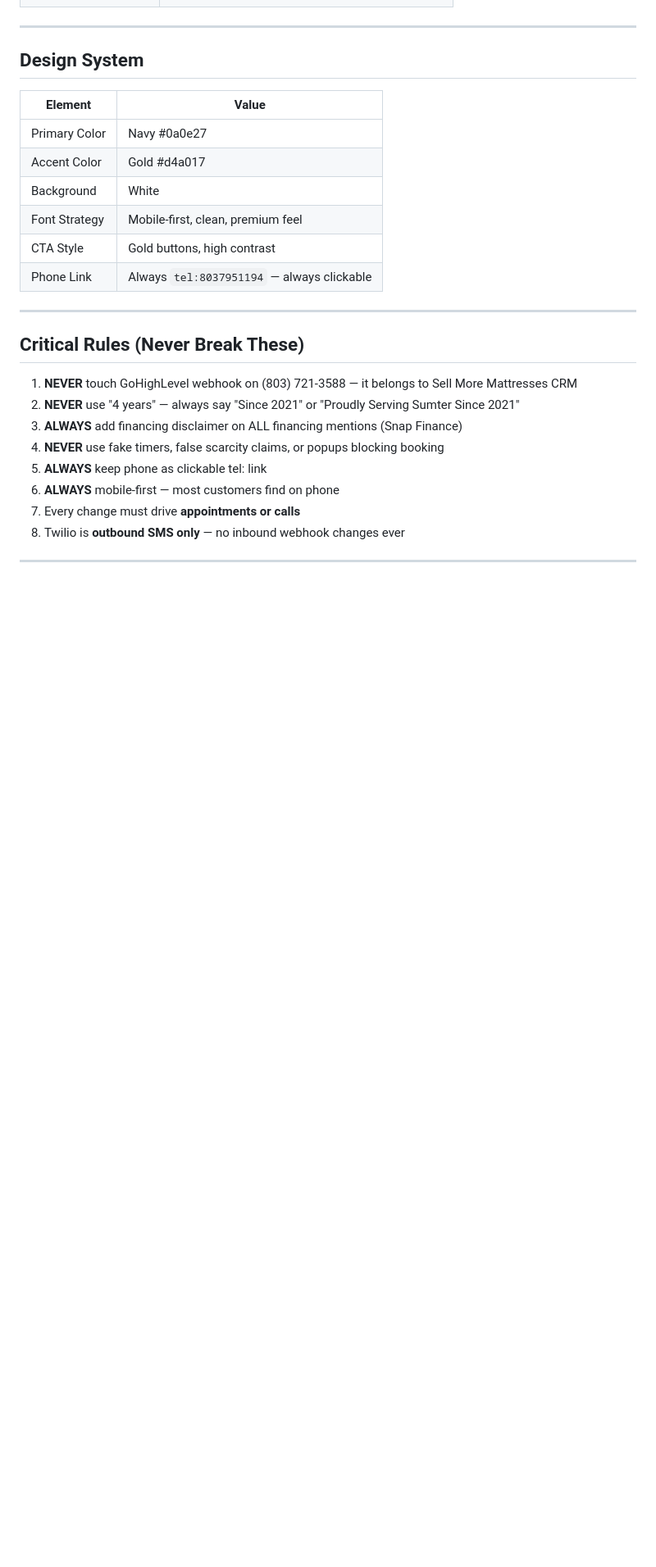
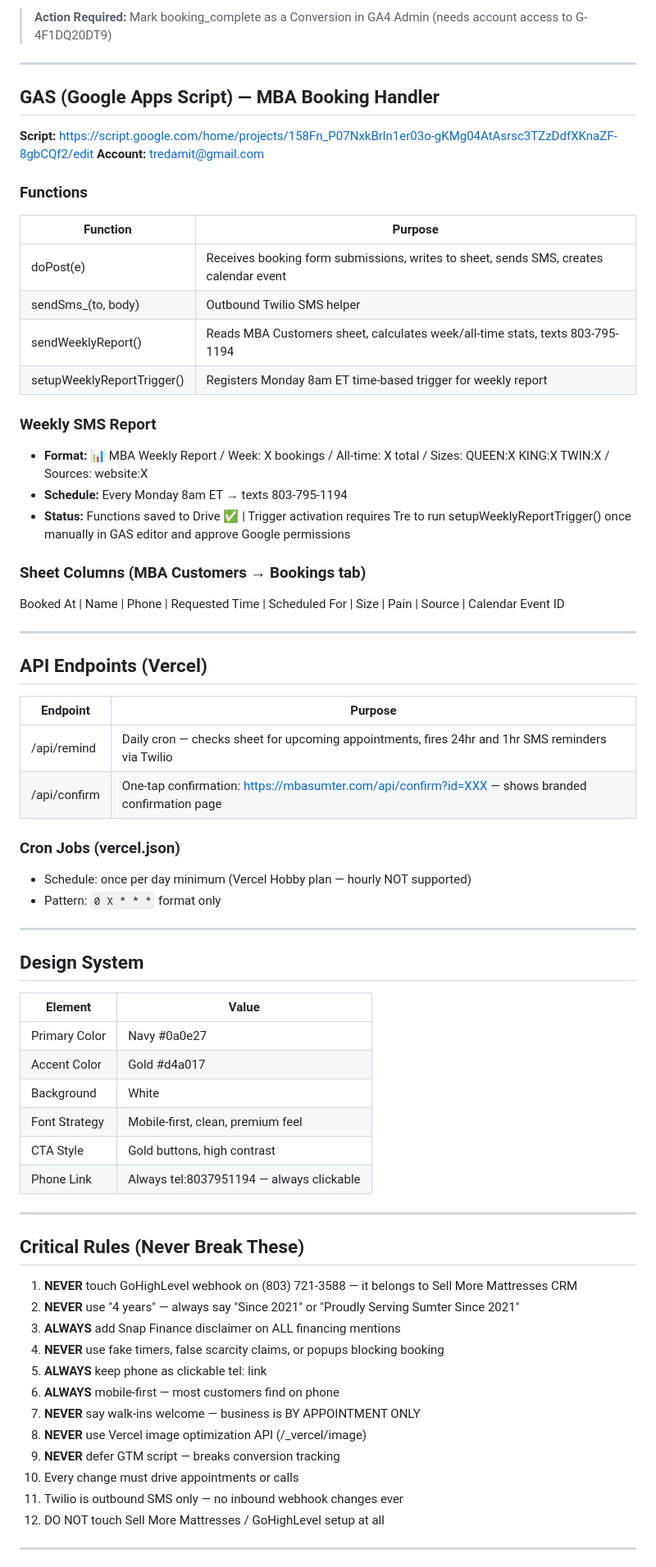
Before and after one commit to mbasumter803/mbasumter-website, a Markdown page: README.md, the part around one of its changes. Shown at 82% size. Drawn GitHub-style; blank space fills up the shorter version.

```diff
--- a/README.md
+++ b/README.md
@@ -69,3 +119,40 @@
+> **Action Required:** Mark booking_complete as a Conversion in GA4 Admin (needs account access to G-4F1DQ20DT9)
+
+---
+
+## GAS (Google Apps Script) — MBA Booking Handler
+
+**Script:** https://script.google.com/home/projects/158Fn_P07NxkBrln1er03o-gKMg04AtAsrsc3TZzDdfXKnaZF-8gbCQf2/edit
+**Account:** tredamit@gmail.com
+
+### Functions
+| Function | Purpose |
+|----------|---------|
+| doPost(e) | Receives booking form submissions, writes to sheet, sends SMS, creates calendar event |
+| sendSms_(to, body) | Outbound Twilio SMS helper |
+| sendWeeklyReport() | Reads MBA Customers sheet, calculates week/all-time stats, texts 803-795-1194 |
+| setupWeeklyReportTrigger() | Registers Monday 8am ET time-based trigger for weekly report |
+
+### Weekly SMS Report
+- **Format:** 📊 MBA Weekly Report / Week: X bookings / All-time: X total / Sizes: QUEEN:X KING:X TWIN:X / Sources: website:X
+- **Schedule:** Every Monday 8am ET → texts 803-795-1194
+- **Status:** Functions saved to Drive ✅ | Trigger activation requires Tre to run setupWeeklyReportTrigger() once manually in GAS editor and approve Google permissions
+
+### Sheet Columns (MBA Customers → Bookings tab)
+Booked At | Name | Phone | Requested Time | Scheduled For | Size | Pain | Source | Calendar Event ID
+
+---
+
+## API Endpoints (Vercel)
+
+| Endpoint | Purpose |
+|----------|---------|
+| /api/remind | Daily cron — checks sheet for upcoming appointments, fires 24hr and 1hr SMS reminders via Twilio |
+| /api/confirm | One-tap confirmation: https://mbasumter.com/api/confirm?id=XXX — shows branded confirmation page |
+
+### Cron Jobs (vercel.json)
+- Schedule: once per day minimum (Vercel Hobby plan — hourly NOT supported)
+- Pattern: `0 X * * *` format only
 
 ---
 
@@ -78,7 +165,7 @@
 | Background | White |
 | Font Strategy | Mobile-first, clean, premium feel |
 | CTA Style | Gold buttons, high contrast |
-| Phone Link | Always `tel:8037951194` — always clickable |
+| Phone Link | Always tel:8037951194 — always clickable |
 
 ---
 
@@ -86,12 +173,16 @@
 
 1. **NEVER** touch GoHighLevel webhook on (803) 721-3588 — it belongs to Sell More Mattresses CRM
 2. **NEVER** use "4 years" — always say "Since 2021" or "Proudly Serving Sumter Since 2021"
-3. **ALWAYS** add financing disclaimer on ALL financing mentions (Snap Finance)
+3. **ALWAYS** add Snap Finance disclaimer on ALL financing mentions
 4. **NEVER** use fake timers, false scarcity claims, or popups blocking booking
 5. **ALWAYS** keep phone as clickable tel: link
 6. **ALWAYS** mobile-first — most customers find on phone
-7. Every change must drive **appointments or calls**
-8. Twilio is **outbound SMS only** — no inbound webhook changes ever
+7. **NEVER** say walk-ins welcome — business is BY APPOINTMENT ONLY
+8. **NEVER** use Vercel image optimization API (/_vercel/image)
+9. **NEVER** defer GTM script — breaks conversion tracking
+10. Every change must drive appointments or calls
+11. Twilio is outbound SMS only — no inbound webhook changes ever
+12. DO NOT touch Sell More Mattresses / GoHighLevel setup at all
 
 ---
 
```
Also changed, not shown: other parts of README.md (+151 -93 lines).
